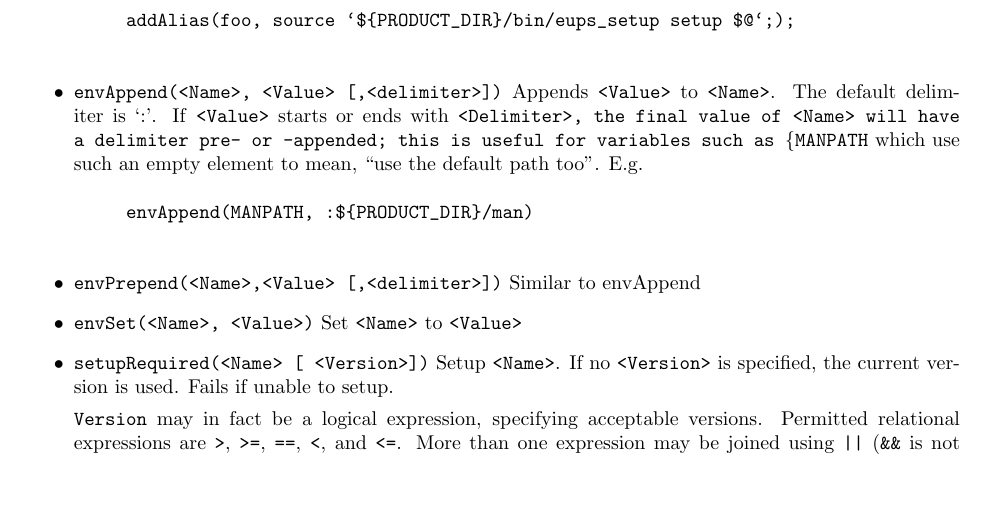
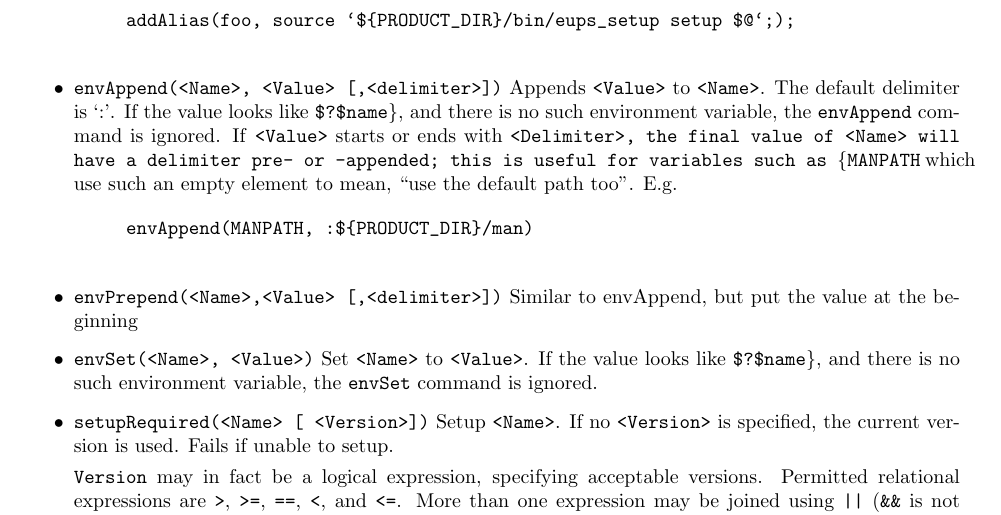
Before and after one commit to RobertLuptonTheGood/eups, a LaTeX document (doc/eups.tex): part of page 16 of 22, cut so that both start at the same text, the shorter picture padded with empty space. Compiled offline with pdfLaTeX.

Commit message:
support $?{name} in table files

```diff
--- a/doc/eups.tex
+++ b/doc/eups.tex
@@ -1064,6 +1064,8 @@ alias or an environment variable - clear from the context.)
 
    \item \code{envAppend(<Name>, <Value> [,<delimiter>])}
      Appends \code{<Value>} to \code{<Name>}. The default delimiter is~`:'.
+     If the value looks like \code{\$?\$name\}},
+     and there is no such environment variable, the \code{envAppend} command is ignored.
      If \code{<Value>} starts or ends
      with \code{<Delimiter>, the final value of \code{<Name>} will
      have a delimiter pre- or -appended;  this is useful
@@ -1074,10 +1076,12 @@ alias or an environment variable - clear from the context.)
      \end{verbatim}		% $
 
    \item \code{envPrepend(<Name>,<Value> [,<delimiter>])}
-     Similar to envAppend
+     Similar to envAppend, but put the value at the beginning
 
    \item \code{envSet(<Name>, <Value>)}
-     Set \code{<Name>} to \code{<Value>}
+     Set \code{<Name>} to \code{<Value>}.
+     If the value looks like \code{\$?\$name\}},
+     and there is no such environment variable, the \code{envSet} command is ignored.
 
    \item \code{setupRequired(<Name> [ <Version>])}
      Setup \code{<Name>}.  If no \code{<Version>} is specified, the current
```
Also changed, not shown: 1 other file.
